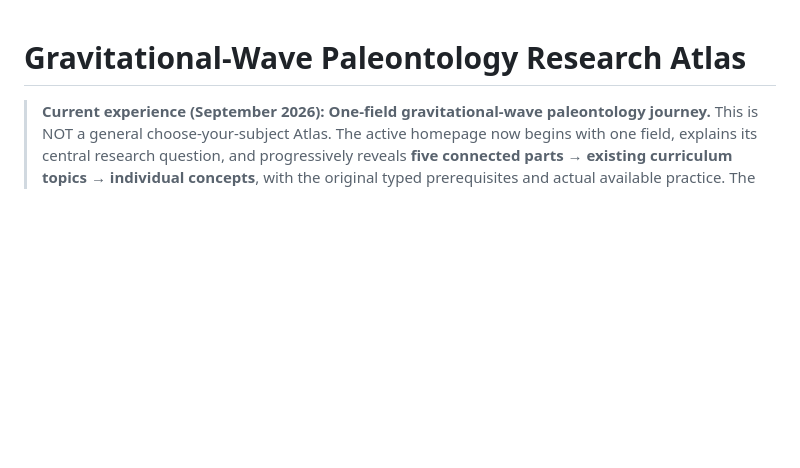
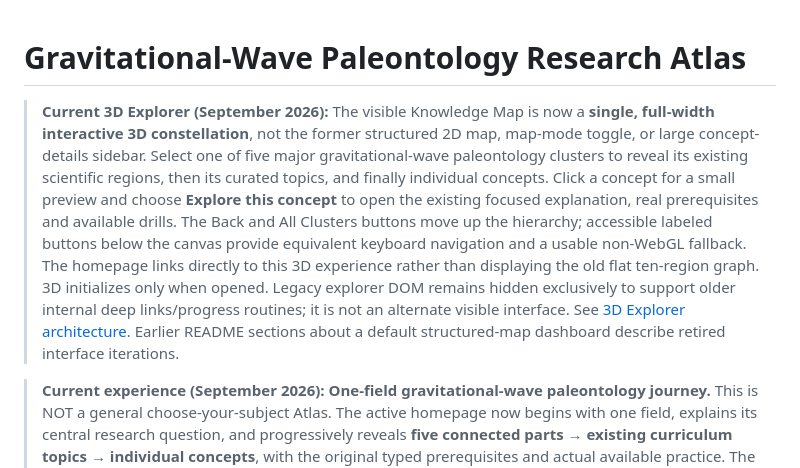
Before and after one commit to diegovera123/gravitational-wave-paleontology-research-atlas, a Markdown page: README.md, the part around the change. GitHub-like rendering; blank space fills up the shorter version.

Commit message:
Document immersive 3D-only graph navigation and mark earlier structured map iteration retired

```diff
--- a/README.md
+++ b/README.md
@@ -1,4 +1,6 @@
 # Gravitational-Wave Paleontology Research Atlas
+
+> **Current 3D Explorer (September 2026):** The visible Knowledge Map is now a **single, full-width interactive 3D constellation**, not the former structured 2D map, map-mode toggle, or large concept-details sidebar. Select one of five major gravitational-wave paleontology clusters to reveal its existing scientific regions, then its curated topics, and finally individual concepts. Click a concept for a small preview and choose **Explore this concept** to open the existing focused explanation, real prerequisites and available drills. The Back and All Clusters buttons move up the hierarchy; accessible labeled buttons below the canvas provide equivalent keyboard navigation and a usable non-WebGL fallback. The homepage links directly to this 3D experience rather than displaying the old flat ten-region graph. 3D initializes only when opened. Legacy explorer DOM remains hidden exclusively to support older internal deep links/progress routines; it is not an alternate visible interface. See [3D Explorer architecture](docs/immersive-constellation.md). Earlier README sections about a default structured-map dashboard describe retired interface iterations.
 
 > **Current experience (September 2026): One-field gravitational-wave paleontology journey.** This is NOT a general choose-your-subject Atlas. The active homepage now begins with one field, explains its central research question, and progressively reveals **five connected parts → existing curriculum topics → individual concepts**, with the original typed prerequisites and actual available practice. The optional diagnostic also has **one field-wide starting goal**, not a list of ten competing domains. The knowledge graph is collapsed at the bottom and the full structured/3D Atlas remains available by choice. See [the current UX architecture](docs/single-field-learning-journey.md). Earlier sections below document historical iterations of the interface, not the current default navigation.
 
```
